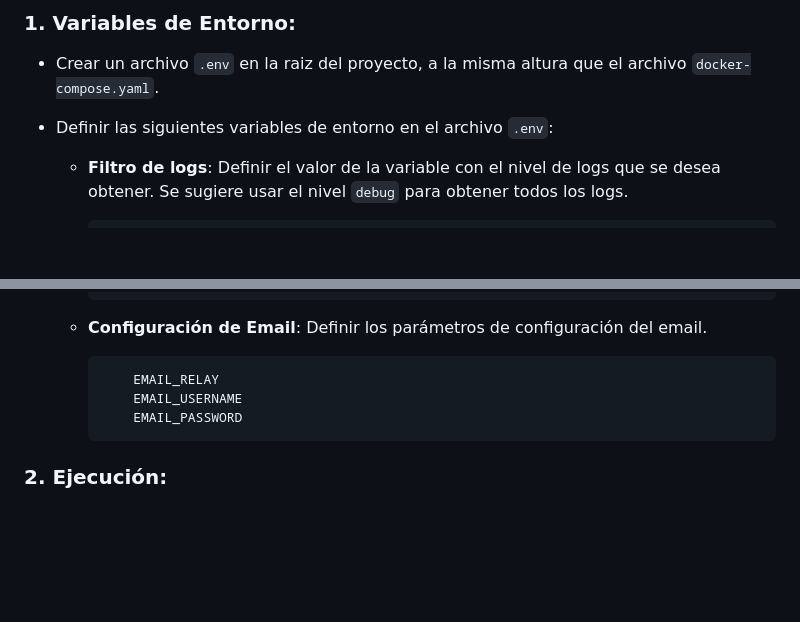
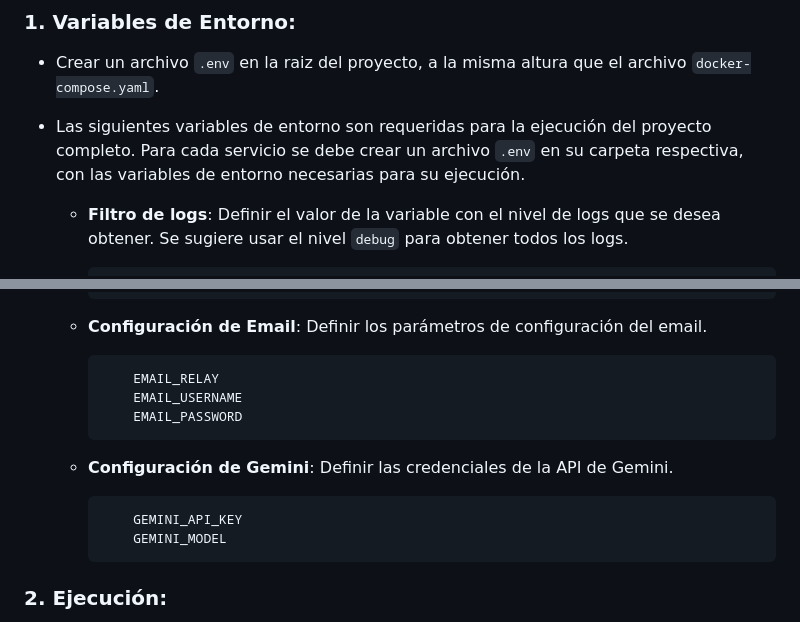
Before and after one commit to JMTamayo/sendit, a Markdown page: README.md, 2 parts joined by grey strips. GitHub-like rendering; blank space fills up the shorter version.

````diff
--- a/README.md
+++ b/README.md
@@ -17,7 +17,7 @@ La aplicación se encuentra distribuida en los siguientes servicios:
 ### 1. Variables de Entorno:
 - Crear un archivo `.env` en la raiz del proyecto, a la misma altura que el archivo `docker-compose.yaml`.
 
-- Definir las siguientes variables de entorno en el archivo `.env`:
+- Las siguientes variables de entorno son requeridas para la ejecución del proyecto completo. Para cada servicio se debe crear un archivo `.env` en su carpeta respectiva, con las variables de entorno necesarias para su ejecución.
 
     - **Filtro de logs**: Definir el valor de la variable con el nivel de logs que se desea obtener. Se sugiere usar el nivel `debug` para obtener todos los logs.
 
@@ -72,6 +72,13 @@ La aplicación se encuentra distribuida en los siguientes servicios:
             EMAIL_PASSWORD
         ```
 
+    - **Configuración de Gemini**: Definir las credenciales de la API de Gemini.
+
+        ```
+            GEMINI_API_KEY
+            GEMINI_MODEL
+        ```
+
 ### 2. Ejecución:
 
 Se brindan dos comandos para ejecutar el proyecto, donde el primero incluye la ejecución del servidor, el consumidor de emails y el servidor de eventos de redis mientras que el segundo solo incluye la ejecución del servidor.
````
